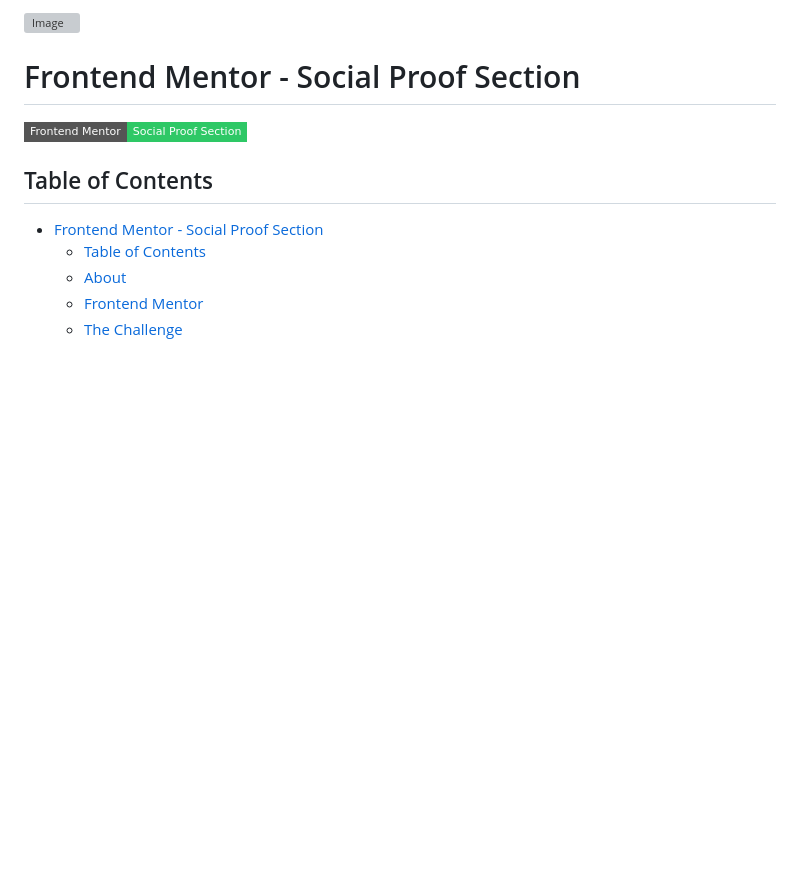
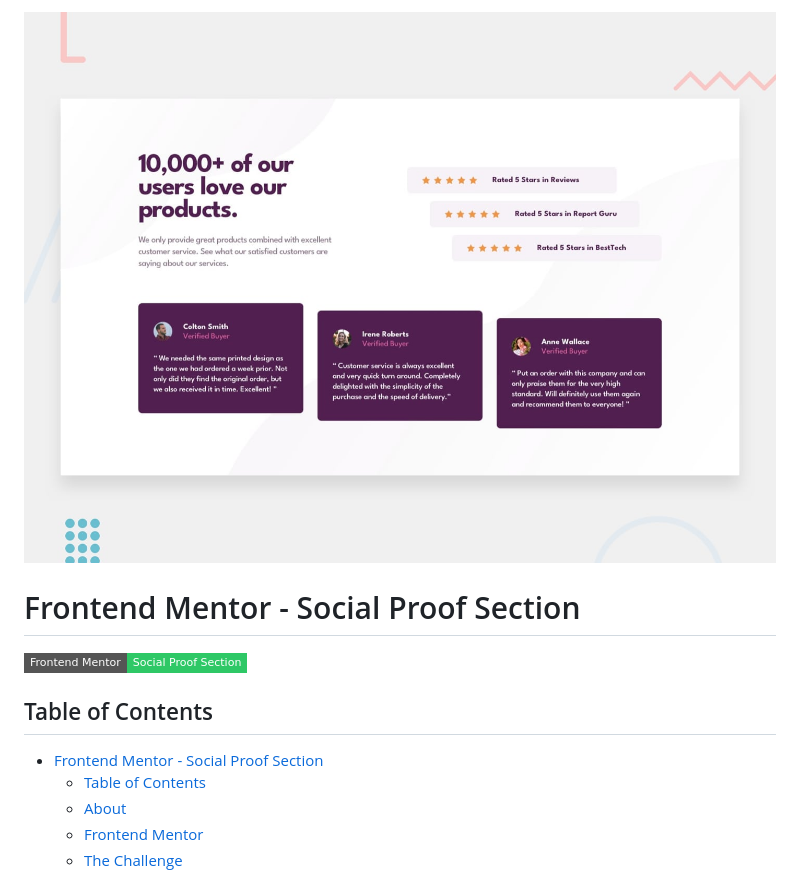
Before and after one commit to psudo-dev/frontend-mentor_-_social-proof-section, a Markdown page: README.md, the part around the change. Rendered like a GitHub page; pictures changed too: design/desktop-preview.jpg (added); badges without logos; blank space fills up the shorter version; grey boxes are pictures that could not be loaded.

```diff
--- a/README.md
+++ b/README.md
@@ -1,4 +1,4 @@
-![Image](design/desktop-preview.jpg)
+![Image](./design/desktop-preview.jpg)
 
 # Frontend Mentor - Social Proof Section
 
```
Also changed, not shown: design/desktop-design.jpg (added), design/mobile-design.jpg (added).
